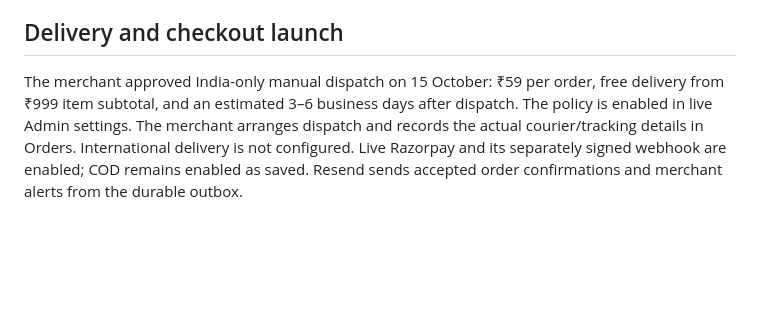
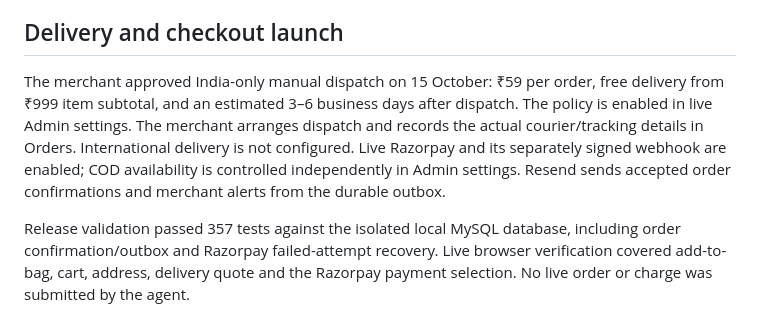
Before and after one commit to octaleadsprivatelimited-cloud/avaruchi, a Markdown page: docs/catalog-release-2026.md, the part around the change. Drawn GitHub-style; blank space fills up the shorter version.

Commit message:
Document checkout launch verification and merchant payment controls

```diff
--- a/docs/catalog-release-2026.md
+++ b/docs/catalog-release-2026.md
@@ -24,4 +24,6 @@ Public FSSAI details and product prices can be edited in Admin. A deploy does no
 
 ## Delivery and checkout launch
 
-The merchant approved India-only manual dispatch on 15 October: ₹59 per order, free delivery from ₹999 item subtotal, and an estimated 3–6 business days after dispatch. The policy is enabled in live Admin settings. The merchant arranges dispatch and records the actual courier/tracking details in Orders. International delivery is not configured. Live Razorpay and its separately signed webhook are enabled; COD remains enabled as saved. Resend sends accepted order confirmations and merchant alerts from the durable outbox.
+The merchant approved India-only manual dispatch on 15 October: ₹59 per order, free delivery from ₹999 item subtotal, and an estimated 3–6 business days after dispatch. The policy is enabled in live Admin settings. The merchant arranges dispatch and records the actual courier/tracking details in Orders. International delivery is not configured. Live Razorpay and its separately signed webhook are enabled; COD availability is controlled independently in Admin settings. Resend sends accepted order confirmations and merchant alerts from the durable outbox.
+
+Release validation passed 357 tests against the isolated local MySQL database, including order confirmation/outbox and Razorpay failed-attempt recovery. Live browser verification covered add-to-bag, cart, address, delivery quote and the Razorpay payment selection. No live order or charge was submitted by the agent.
```
